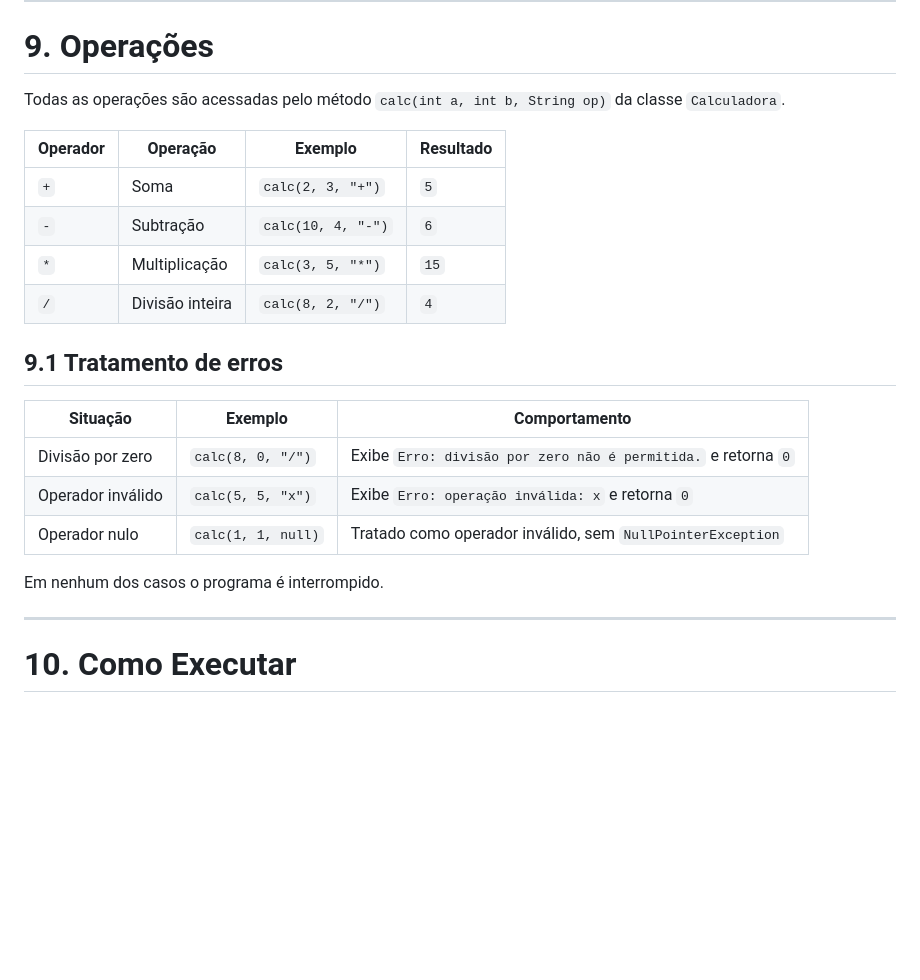
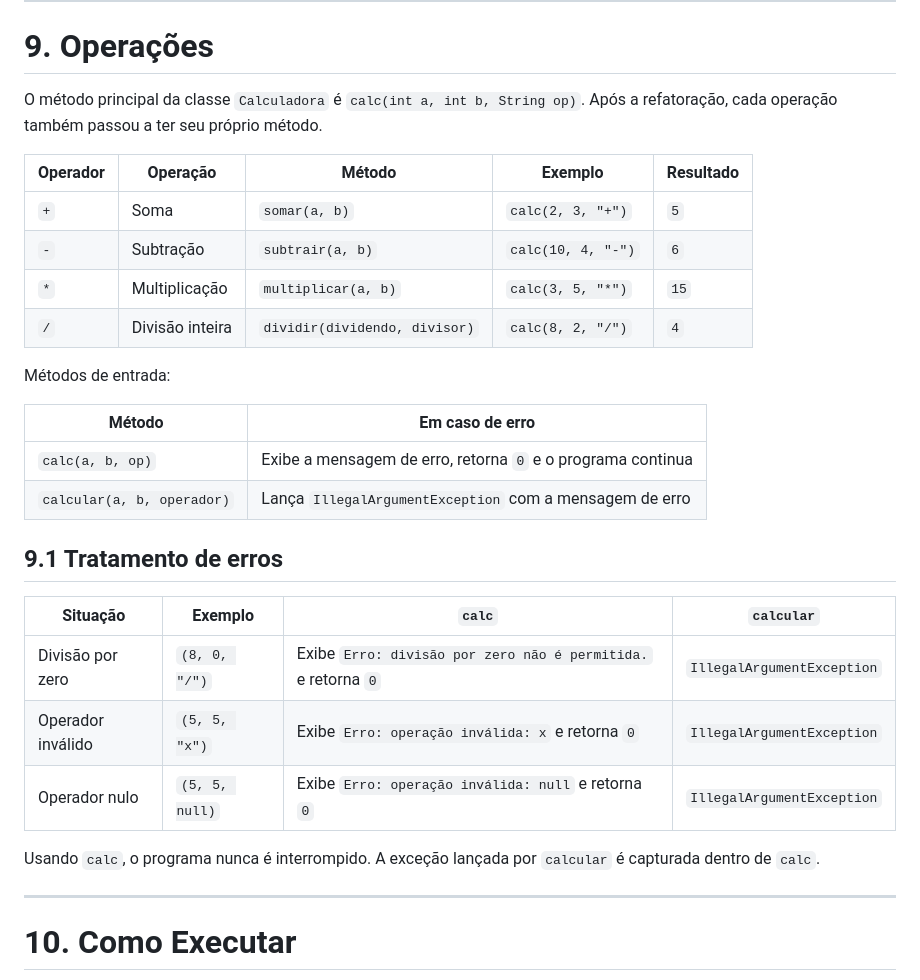
Before and after one commit to danilobossolani/projeto_calculadora, a Markdown page: README.md, the part around one of its changes. Rendered like a GitHub page; blank space fills up the shorter version.

Commit message:
docs: atualiza README com refatoracao, novos testes e prints

```diff
--- a/README.md
+++ b/README.md
@@ -148,24 +148,31 @@ projeto_calculadora/
 
 # 9. Operações
 
-Todas as operações são acessadas pelo método `calc(int a, int b, String op)` da classe `Calculadora`.
+O método principal da classe `Calculadora` é `calc(int a, int b, String op)`. Após a refatoração, cada operação também passou a ter seu próprio método.
 
-| Operador | Operação | Exemplo | Resultado |
-|---|---|---|---|
-| `+` | Soma | `calc(2, 3, "+")` | `5` |
-| `-` | Subtração | `calc(10, 4, "-")` | `6` |
-| `*` | Multiplicação | `calc(3, 5, "*")` | `15` |
-| `/` | Divisão inteira | `calc(8, 2, "/")` | `4` |
+| Operador | Operação | Método | Exemplo | Resultado |
+|---|---|---|---|---|
+| `+` | Soma | `somar(a, b)` | `calc(2, 3, "+")` | `5` |
+| `-` | Subtração | `subtrair(a, b)` | `calc(10, 4, "-")` | `6` |
+| `*` | Multiplicação | `multiplicar(a, b)` | `calc(3, 5, "*")` | `15` |
+| `/` | Divisão inteira | `dividir(dividendo, divisor)` | `calc(8, 2, "/")` | `4` |
+
+Métodos de entrada:
+
+| Método | Em caso de erro |
+|---|---|
+| `calc(a, b, op)` | Exibe a mensagem de erro, retorna `0` e o programa continua |
+| `calcular(a, b, operador)` | Lança `IllegalArgumentException` com a mensagem de erro |
 
 ## 9.1 Tratamento de erros
 
-| Situação | Exemplo | Comportamento |
-|---|---|---|
-| Divisão por zero | `calc(8, 0, "/")` | Exibe `Erro: divisão por zero não é permitida.` e retorna `0` |
-| Operador inválido | `calc(5, 5, "x")` | Exibe `Erro: operação inválida: x` e retorna `0` |
-| Operador nulo | `calc(1, 1, null)` | Tratado como operador inválido, sem `NullPointerException` |
+| Situação | Exemplo | `calc` | `calcular` |
+|---|---|---|---|
+| Divisão por zero | `(8, 0, "/")` | Exibe `Erro: divisão por zero não é permitida.` e retorna `0` | `IllegalArgumentException` |
+| Operador inválido | `(5, 5, "x")` | Exibe `Erro: operação inválida: x` e retorna `0` | `IllegalArgumentException` |
+| Operador nulo | `(5, 5, null)` | Exibe `Erro: operação inválida: null` e retorna `0` | `IllegalArgumentException` |
 
-Em nenhum dos casos o programa é interrompido.
+Usando `calc`, o programa nunca é interrompido. A exceção lançada por `calcular` é capturada dentro de `calc`.
 
 ---
 
```
Also changed, not shown: other parts of README.md (+73 -8 lines).
